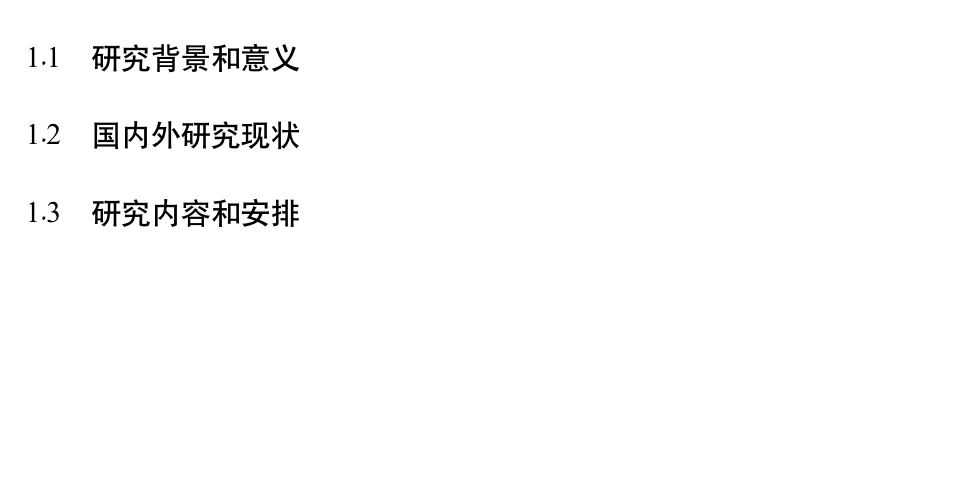
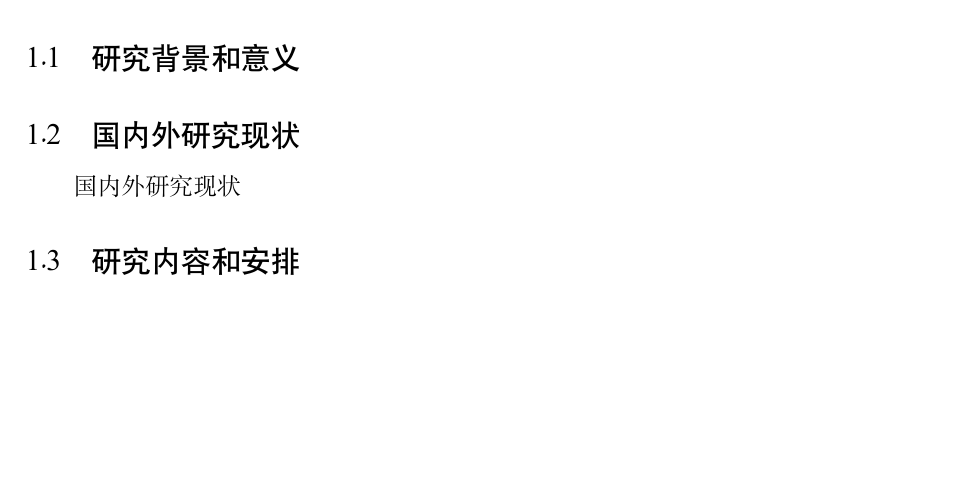
Before and after one commit to Inaikara/bachelorThesis, a LaTeX thesis (scutthesis.tex, which reads chapter01.tex): part of page 5 of 12, cut so that both start at the same text. Compiled offline with XeLaTeX; a missing font is replaced by an installed copy or a similar font.

Commit message:
修改国内外研究现状

```diff
--- a/chapter01.tex
+++ b/chapter01.tex
@@ -6,7 +6,7 @@
 
 
 \section{国内外研究现状}
-
+国内外研究现状
 
 
 \section{研究内容和安排}
```
